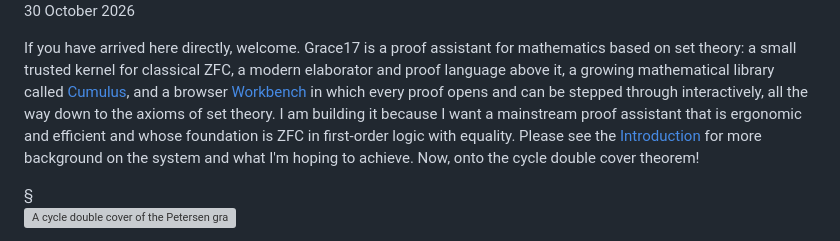
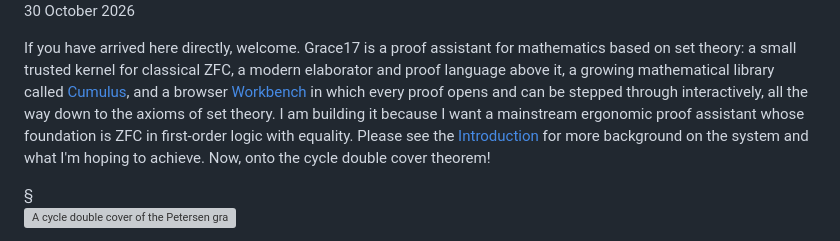
Before and after one commit to grace17-prover/grace17, a Markdown page: docs/cycle-double-cover.md, the part around the change. GitHub-like rendering; grey boxes are pictures that could not be loaded.

Commit message:
docs: a mainstream ergonomic proof assistant

```diff
--- a/docs/cycle-double-cover.md
+++ b/docs/cycle-double-cover.md
@@ -9,11 +9,11 @@ mathematics based on set theory: a small trusted kernel for classical ZFC, a
 modern elaborator and proof language above it, a growing mathematical library
 called [Cumulus](cumulus.md), and a browser [Workbench](workbench.md) in which
 every proof opens and can be stepped through interactively, all the way down to
-the axioms of set theory. I am building it because I want a mainstream proof
-assistant that is ergonomic and efficient and whose foundation is ZFC in
-first-order logic with equality. Please see the [Introduction](introduction.md)
-for more background on the system and what I'm hoping to achieve. Now, onto the
-cycle double cover theorem!
+the axioms of set theory. I am building it because I want a mainstream
+ergonomic proof assistant whose foundation is ZFC in first-order logic with
+equality. Please see the [Introduction](introduction.md) for more background on
+the system and what I'm hoping to achieve. Now, onto the cycle double cover
+theorem!
 
 </div>
 
```
